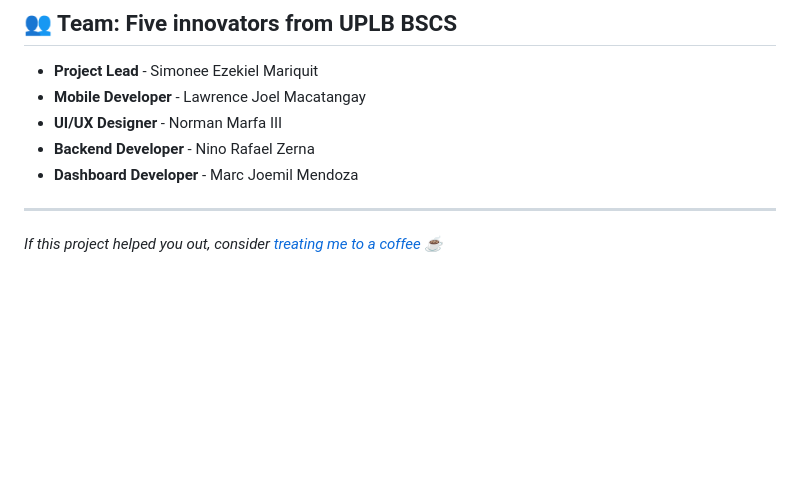
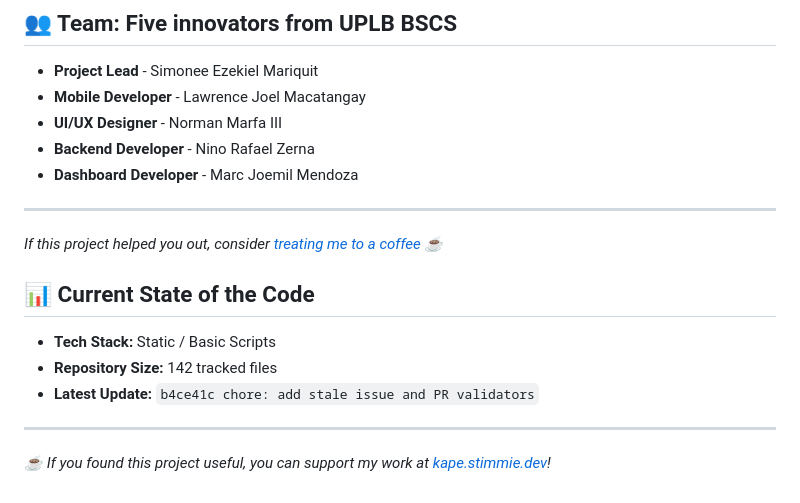
Before and after one commit to smmariquit/aquaguard-mobile, a Markdown page: README.md, the part around the change. Rendered like a GitHub page; blank space fills up the shorter version.

Commit message:
docs: auto-update README state and support link

```diff
--- a/README.md
+++ b/README.md
@@ -131,3 +131,12 @@ lib/
 
 ---
 *If this project helped you out, consider [treating me to a coffee](https://kape.stimmie.dev) ☕*
+
+## 📊 Current State of the Code
+- **Tech Stack:** Static / Basic Scripts
+- **Repository Size:** 142 tracked files
+- **Latest Update:** `b4ce41c chore: add stale issue and PR validators`
+
+
+---
+*☕ If you found this project useful, you can support my work at [kape.stimmie.dev](https://kape.stimmie.dev)!*
```
